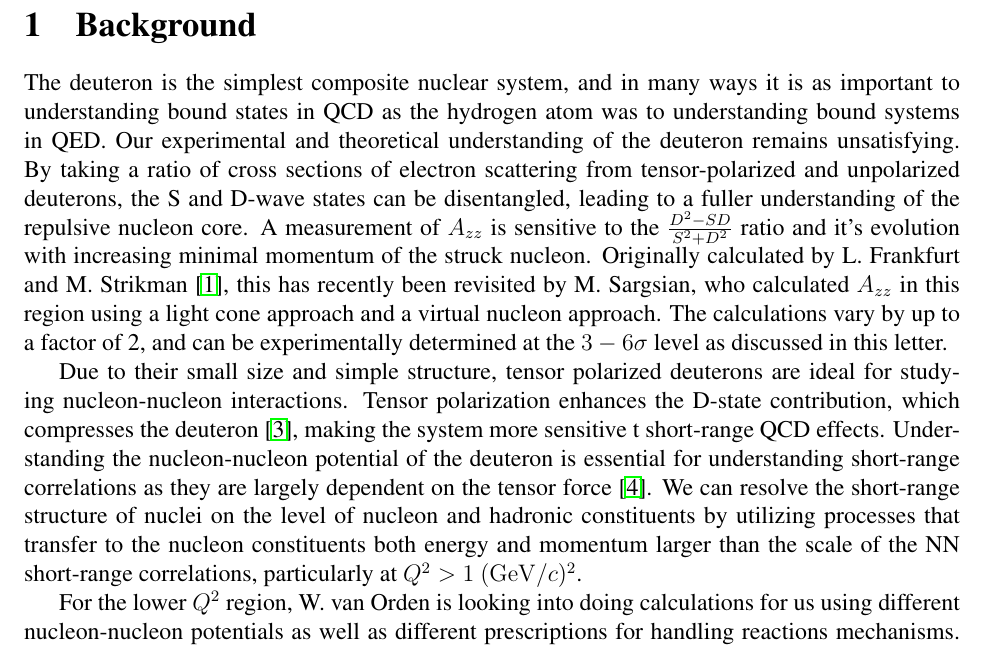
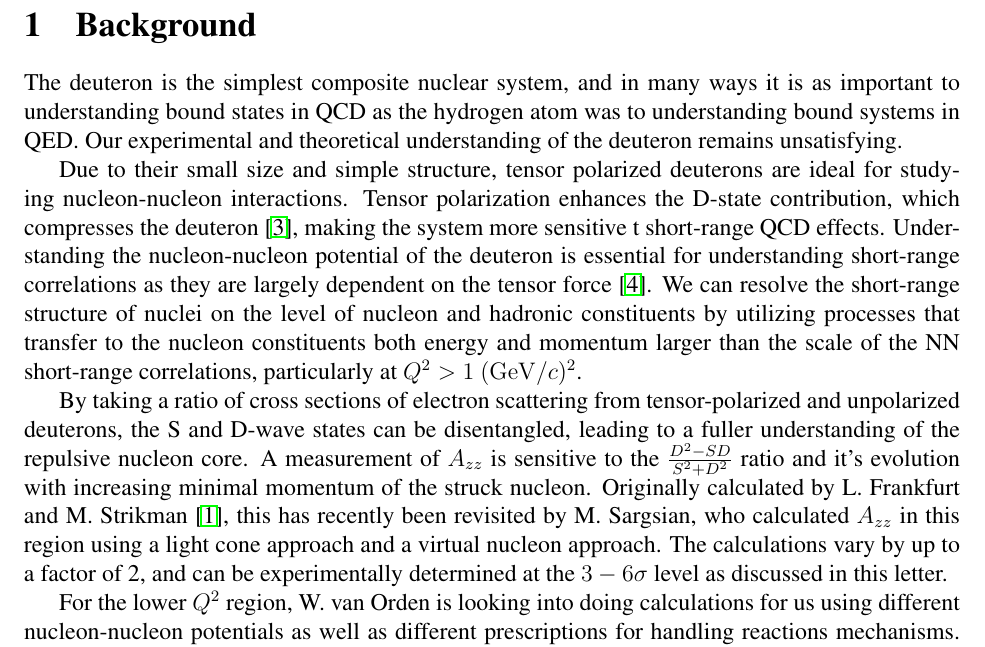
Before and after one commit to ellie-long/PAC42_Tensor_Asymmetry_Azz, a LaTeX paper (azz.tex, which reads input/intro.tex): part of page 4 of 24, cut so that both start at the same text. Compiled offline with pdfLaTeX.

Commit message:
Rearranged paragraphs in intro.tex
Rearranged paragraphs in intro.tex

```diff
--- a/input/intro.tex
+++ b/input/intro.tex
@@ -1,12 +1,16 @@
 %For decades~\cite{PhysRev.81.165}, it has been known that the nucleon-nucleon potential has a short-range repulsive core, which is responsible for the stability of strongly interacting matter. However, a description of the repulsive core remains largely unconstrained and our understanding of QCD dynamics at short distances ($\leq 0.5\mathrm{~fm}$) largely incomplete~\cite{Sargsian:2014bwa}.
 
-The deuteron is the simplest composite nuclear system, and in many ways it is as important to understanding bound states in QCD as the hydrogen atom was to understanding bound systems in QED.  Our experimental and theoretical understanding of the deuteron remains unsatisfying. By taking a ratio of cross sections of electron scattering from tensor-polarized and unpolarized deuterons, the S and D-wave states can be disentangled, leading to a fuller understanding of the repulsive nucleon core. A measurement of $A_{zz}$ is sensitive to the $\frac{D^2-SD}{S^2+D^2}$ ratio and it's evolution with increasing minimal momentum of the struck nucleon. Originally calculated by L. Frankfurt and M. Strikman~\cite{Frankfurt:1988nt}, this has recently been revisited by M. Sargsian, who calculated $A_{zz}$ in this region using a light cone approach and a virtual nucleon approach. The calculations vary by up to a factor of 2, and can be experimentally determined at the $3-6\sigma$ level as discussed in this letter.
-
-%A measurement of $A_{zz}$ will put an experimental constraint on the D-state admixture in models of the deuteron wavefunction.
+The deuteron is the simplest composite nuclear system, and in many ways it is as important to understanding bound states in QCD as the hydrogen atom was to understanding bound systems in QED.  Our experimental and theoretical understanding of the deuteron remains unsatisfying.
 
 Due to their small size and simple structure, tensor polarized deuterons are ideal for studying nucleon-nucleon interactions. Tensor polarization enhances the D-state contribution, which compresses the deuteron~\cite{Forest:1996kp},
 %in a toroid as shown in Fig.~\ref{fig:dpol-shape},
 making the system more sensitive t short-range QCD effects. Understanding the nucleon-nucleon potential of the deuteron is essential for understanding short-range correlations as they are largely dependent on the tensor force~\cite{Arrington:2011xs}. We can resolve the short-range structure of nuclei on the level of nucleon and hadronic constituents by utilizing processes that transfer to the nucleon constituents both energy and momentum larger than the scale of the NN short-range correlations, particularly at $Q^2>1~(\mathrm{GeV}/c)^2$.
+
+
+By taking a ratio of cross sections of electron scattering from tensor-polarized and unpolarized deuterons, the S and D-wave states can be disentangled, leading to a fuller understanding of the repulsive nucleon core. A measurement of $A_{zz}$ is sensitive to the $\frac{D^2-SD}{S^2+D^2}$ ratio and it's evolution with increasing minimal momentum of the struck nucleon. Originally calculated by L. Frankfurt and M. Strikman~\cite{Frankfurt:1988nt}, this has recently been revisited by M. Sargsian, who calculated $A_{zz}$ in this region using a light cone approach and a virtual nucleon approach. The calculations vary by up to a factor of 2, and can be experimentally determined at the $3-6\sigma$ level as discussed in this letter.
+
+%A measurement of $A_{zz}$ will put an experimental constraint on the D-state admixture in models of the deuteron wavefunction.
+
 
 For the lower $Q^2$ region, W. van Orden is looking into doing calculations for us using different nucleon-nucleon potentials as well as different prescriptions for handling reactions mechanisms.   These calculations are currently being finalized for the approved
 D($e,e'p)n$ at high $Q^2$, high $p_m$ experiment. Once completed, he will turn his attention to tensor polarization observables in the low $Q^2$ region.
```
Also changed, not shown: azz.pdf, 3 other files.
